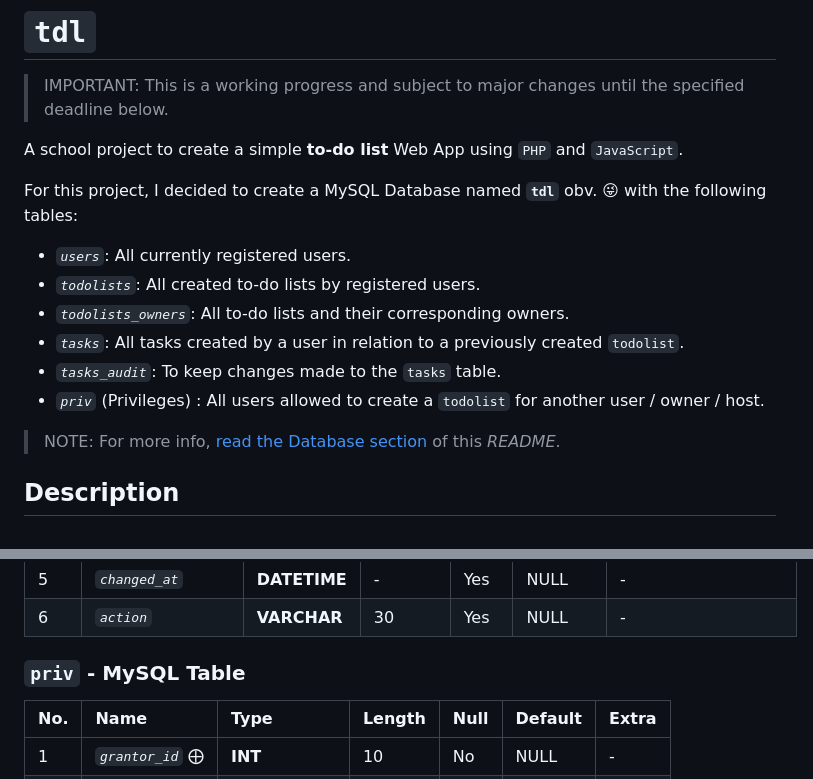
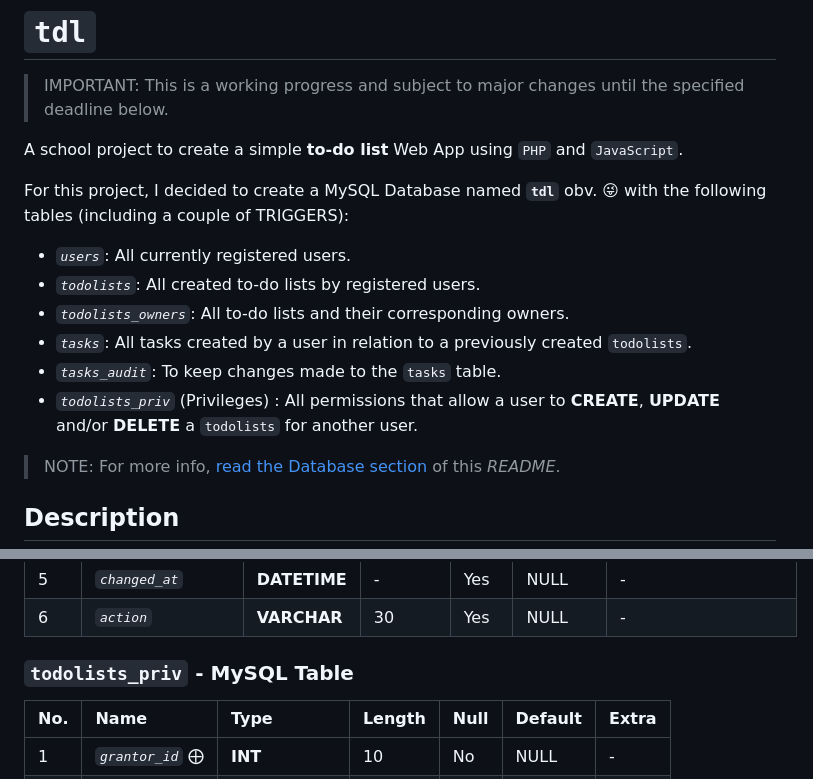
Before and after one commit to abraham-ukachi/tdl, a Markdown page: README.md, 2 parts joined by grey strips. Drawn GitHub-style.

Commit message:
Rename priv to todolists_priv

```diff
--- a/README.md
+++ b/README.md
@@ -3,14 +3,14 @@
 
 A school project to create a simple **to-do list** Web App using `PHP` and `JavaScript`.
 
-For this project, I decided to create a MySQL Database named **`tdl`** obv. 😜 with the following tables:
+For this project, I decided to create a MySQL Database named **`tdl`** obv. 😜 with the following tables (including a couple of TRIGGERS):
 
 - *`users`*: All currently registered users.
 - *`todolists`*: All created to-do lists by registered users.
 - *`todolists_owners`*: All to-do lists and their corresponding owners.
-- *`tasks`*: All tasks created by a user in relation to a previously created `todolist`.
+- *`tasks`*: All tasks created by a user in relation to a previously created `todolists`.
 - *`tasks_audit`*: To keep changes made to the `tasks` table.
-- *`priv`* (Privileges) : All users allowed to create a `todolist` for another user / owner / host.
+- *`todolists_priv`* (Privileges) : All permissions that allow a user to **CREATE**, **UPDATE** and/or **DELETE** a `todolists` for another user.
 
 > NOTE: For more info, [read the Database section](#Database) of this *README*.
 
@@ -159,7 +159,7 @@ The following tables were created in a MySQL database named **`tdl`** via [PDO](
 
 
 
-### `priv` - MySQL Table
+### `todolists_priv` - MySQL Table
 
 | No. | Name | Type | Length | Null | Default | Extra |
 |:----|:-----|:-----|:-------|:-----|:--------|:-------|
```
